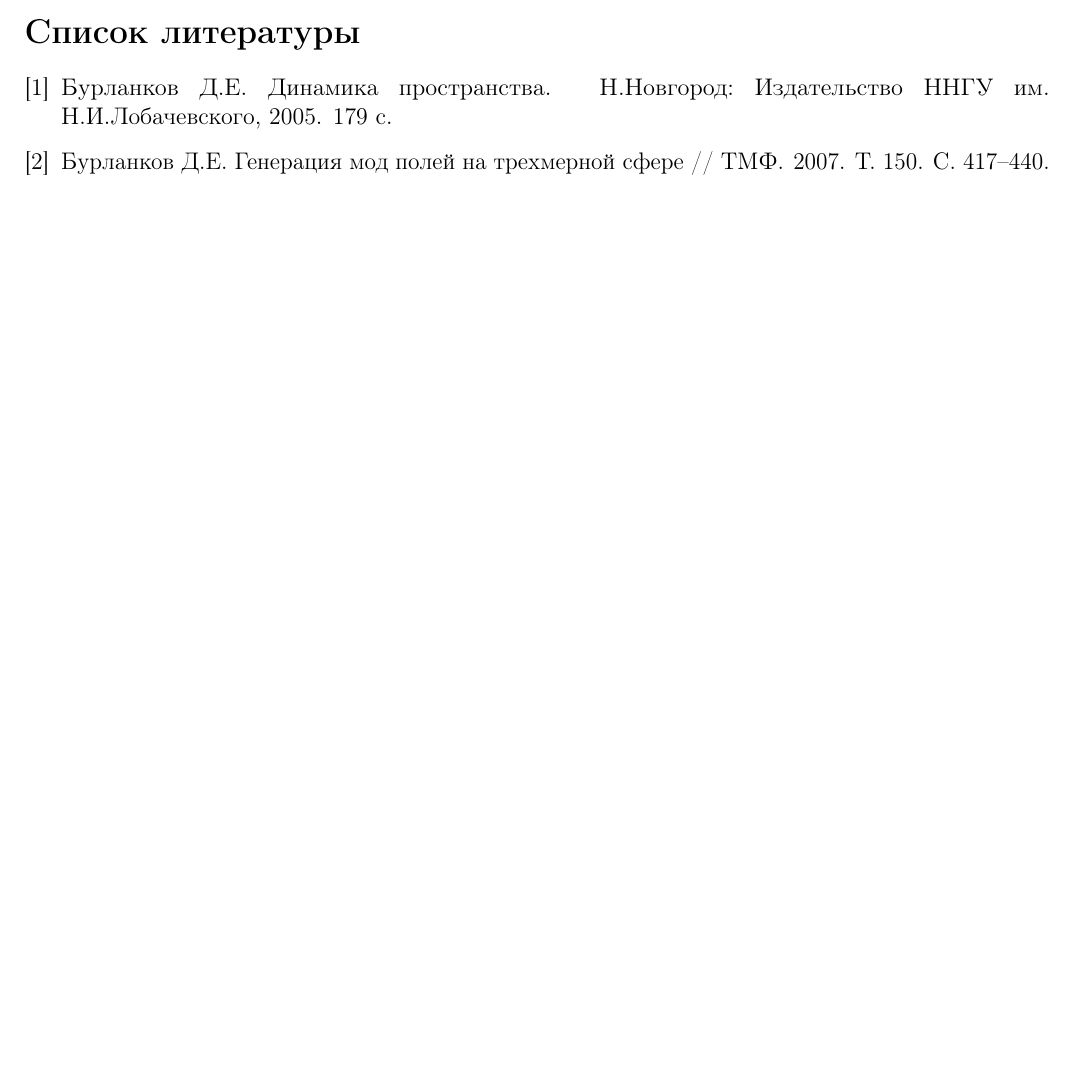
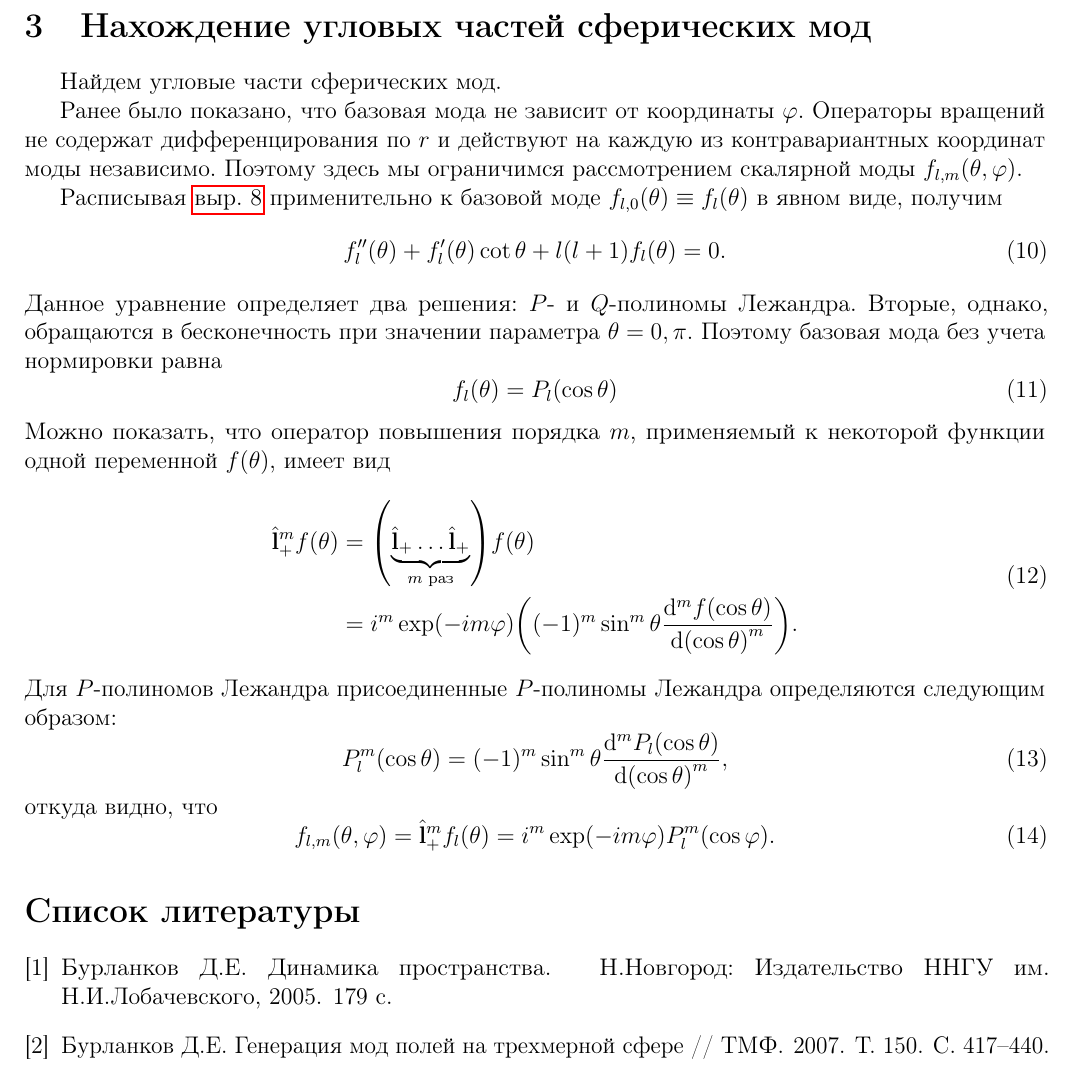
Before and after one commit to d8euAI8sMs/sw-1-spherical-waves, a LaTeX document (doc/spherical_harmonics/report.tex): part of page 2 of 2 before the commit and part of page 3 of 3 after it, cut at the place of the change, the shorter picture padded with empty space. Compiled offline with pdfLaTeX.

Commit message:
Добавлено нахождение угловых частей сферических мод

```diff
--- a/doc/spherical_harmonics/report.tex
+++ b/doc/spherical_harmonics/report.tex
@@ -144,6 +144,60 @@
     %
     %
     %%%%%%%%%%%%%%%%%%%%%%%%%%%%%%%%%%%%%%%%%%%%%%%%%%%%%%%%%%%%%%%%%%%%%%%
+    %                           SECTION                                   %
+    %%%%%%%%%%%%%%%%%%%%%%%%%%%%%%%%%%%%%%%%%%%%%%%%%%%%%%%%%%%%%%%%%%%%%%%
+    %
+    %
+    %
+
+    \section{Нахождение угловых частей сферических мод}
+
+        Найдем угловые части сферических мод.
+
+        Ранее было показано, что базовая мода не зависит от координаты $\varphi$. Операторы вращений не содержат дифференцирования по $r$ и действуют на каждую из контравариантных координат моды независимо. Поэтому здесь мы ограничимся рассмотрением скалярной моды $f_{l,m}(\theta, \varphi)$.
+
+        Расписывая \autoref{eq:basemode_op_eq} применительно к базовой моде $f_{l,0}(\theta) \equiv f_l(\theta)$ в явном виде, получим
+        %
+        \begin{equation}
+            f_l''(\theta) + f_l'(\theta) \cot \theta + l (l + 1) f_l(\theta) = 0 .
+        \end{equation}
+        %
+        Данное уравнение определяет два решения: $P$- и $Q$-полиномы Лежандра. Вторые, однако, обращаются в бесконечность при значении параметра $\theta = 0, \pi$. Поэтому базовая мода без учета нормировки равна
+        %
+        \begin{equation}
+            f_l(\theta) = P_l\qty(\cos \theta)
+        \end{equation}
+        %
+        Можно показать, что оператор повышения порядка $m$, применяемый к некоторой функции одной переменной $f(\theta)$, имеет вид
+        %
+        \begin{equation}\begin{aligned}
+            \Op{l}^m_{+} f(\theta)
+                &= \qty(
+                    \underbrace{\Op{l}_{+} \dots \Op{l}_{+}}_{\text{$m$ раз}}
+                ) f(\theta) \\
+                &= i^m \exp(- i m \varphi) \qty(
+                    (-1)^m \sin^m \theta \dv[m]{f\qty(\cos\theta)}{\qty(\cos\theta)}
+                ) .
+        \end{aligned}\end{equation}
+        %
+        Для $P$-полиномов Лежандра присоединенные $P$-полиномы Лежандра определяются следующим образом:
+        %
+        \begin{equation}
+            P^m_l(\cos\theta) = (-1)^m \sin^m \theta \dv[m]{P_l\qty(\cos\theta)}{\qty(\cos\theta)} ,
+        \end{equation}
+        %
+        откуда видно, что
+        %
+        \begin{equation}
+            f_{l,m}(\theta,\varphi)
+                = \Op{l}^m_{+} f_l(\theta)
+                = i^m \exp(- i m \varphi) P^m_l\qty(\cos\varphi) .
+        \end{equation}
+
+    %
+    %
+    %
+    %%%%%%%%%%%%%%%%%%%%%%%%%%%%%%%%%%%%%%%%%%%%%%%%%%%%%%%%%%%%%%%%%%%%%%%
     %                        BIBLIOGRAPHY                                 %
     %%%%%%%%%%%%%%%%%%%%%%%%%%%%%%%%%%%%%%%%%%%%%%%%%%%%%%%%%%%%%%%%%%%%%%%
     %
```
Also changed, not shown: doc/spherical_harmonics/report.tex (2 more changed lines).
